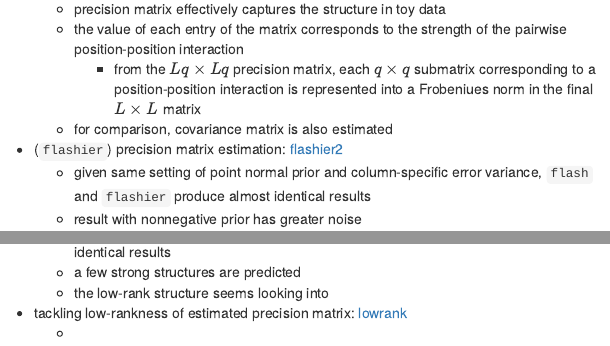
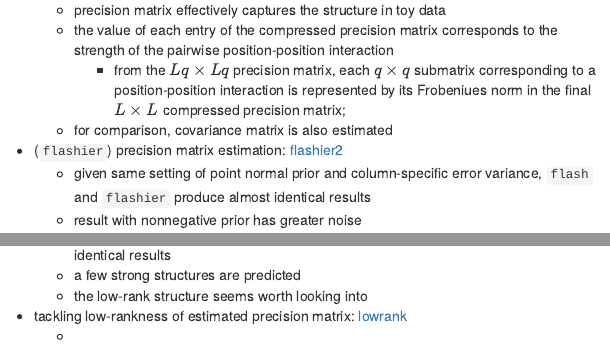
Before and after one commit to joonsukkang/aaint, an R Markdown document (analysis/index.Rmd): the page in a window 1100 px wide, from 400 px down before the commit and from 410 px down after it, so that both start at the same text, and a second part further down, joined at a grey line. Rendered offline with R 4.5, knitr and Pandoc, with nearby package versions; drawn as R Markdown's standard HTML page in place of the format the file asks for.

Commit message:
add figures and summaries

```diff
--- a/analysis/index.Rmd
+++ b/analysis/index.Rmd
@@ -39,8 +39,8 @@ Setting: N=300 sequences; L=20 positions; q=10 potts-states
 + (`flash`) precision matrix estimation: [flash_omega](flash_omega.html)
   + precision matrix is estimated from fitted factors and loadings
   + precision matrix effectively captures the structure in toy data
-  + the value of each entry of the matrix corresponds to the strength of the pairwise position-position interaction
-    + from the $Lq \times Lq$ precision matrix, each $q \times q$ submatrix corresponding to a position-position interaction is represented into a Frobeniues norm in the final $L\times L$ matrix
+  + the value of each entry of the compressed precision matrix corresponds to the strength of the pairwise position-position interaction
+    + from the $Lq \times Lq$ precision matrix, each $q \times q$ submatrix corresponding to a position-position interaction is represented by its Frobeniues norm in the final $L\times L$ compressed precision matrix;
   + for comparison, covariance matrix is also estimated
 
 + (`flashier`) precision matrix estimation: [flashier2](flashier2.html)
@@ -70,7 +65,7 @@ Setting: N=1,692 sequences; L=89 positions; q=21 potts-states
 + precision matrix estimation (`flash` and `flashier`): [pdz](pdz.html)
   + flashier is much faster for this bigger data while flash and flashier produce almost identical results
   + a few strong structures are predicted
-  + the low-rank structure seems looking into
+  + the low-rank structure seems worth looking into
 
 + tackling low-rankness of estimated precision matrix: [lowrank](lowrank.html)
   +
```
Also changed, not shown: analysis/index.Rmd (9 more changed lines).
